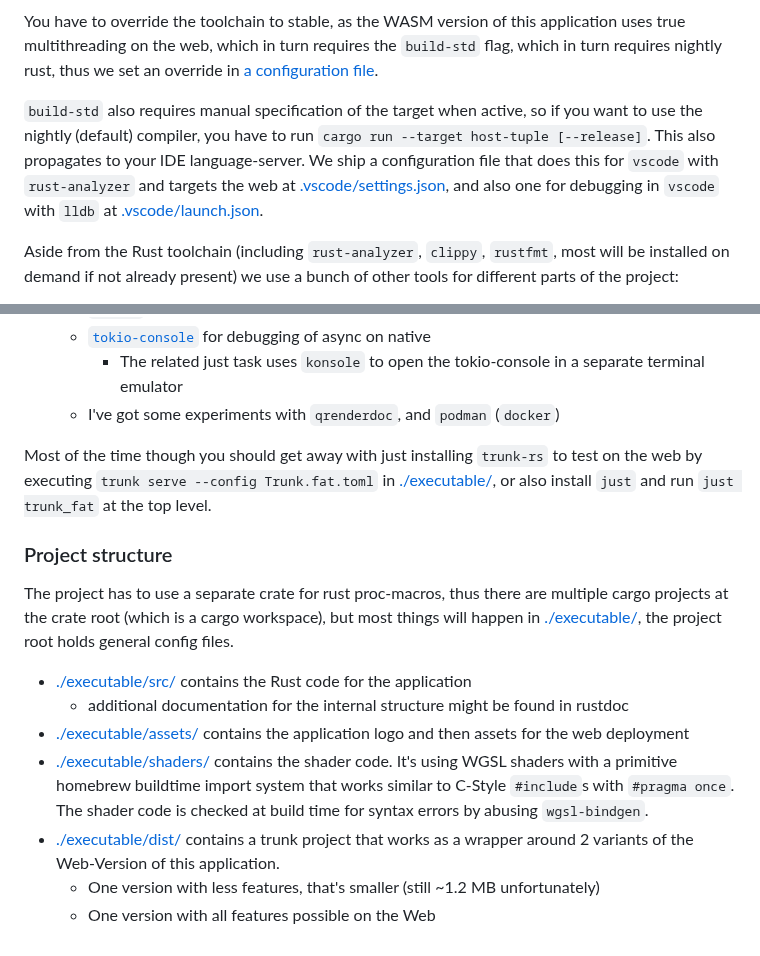
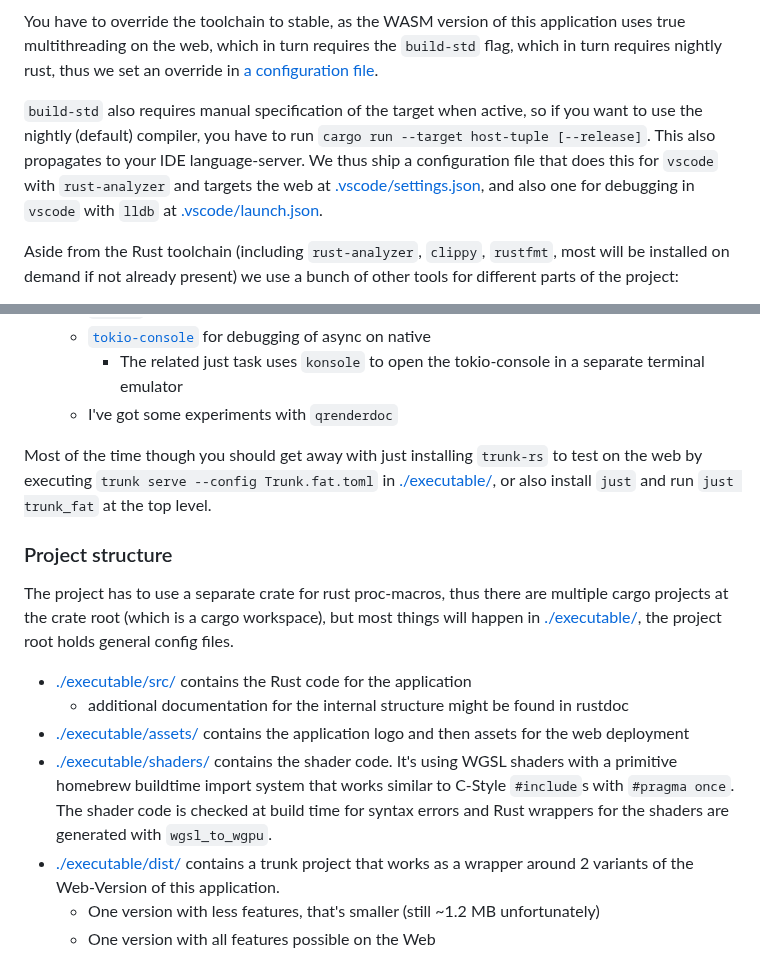
Before and after one commit to 9SMTM6/mcmc-demo, a Markdown page: Contributing.md, 2 parts joined by grey strips. Rendered like a GitHub page.

Commit message:
Update contributing

```diff
--- a/Contributing.md
+++ b/Contributing.md
@@ -9,7 +9,7 @@ You have to override the toolchain to stable, as the WASM version of this applic
 
 `build-std` also requires manual specification of the target when active, so if you want to use the nightly (default) compiler, you have to run `cargo run --target host-tuple [--release]`.
 This also propagates to your IDE language-server.
-We ship a configuration file that does this for `vscode` with `rust-analyzer` and targets the web at [.vscode/settings.json](.vscode/settings.json), and also one for debugging in `vscode` with `lldb` at [.vscode/launch.json](.vscode/launch.json).
+We thus ship a configuration file that does this for `vscode` with `rust-analyzer` and targets the web at [.vscode/settings.json](.vscode/settings.json), and also one for debugging in `vscode` with `lldb` at [.vscode/launch.json](.vscode/launch.json).
 
 
 Aside from the Rust toolchain (including `rust-analyzer`, `clippy`, `rustfmt`, most will be installed on demand if not already present) we use a bunch of other tools for different parts of the project:
@@ -28,7 +28,7 @@ Aside from the Rust toolchain (including `rust-analyzer`, `clippy`, `rustfmt`, m
     * `brotli` for compression on the web.
     * [`tokio-console`](https://github.com/tokio-rs/console) for debugging of async on native
         * The related just task uses `konsole` to open the tokio-console in a separate terminal emulator
-    * I've got some experiments with `qrenderdoc`, and `podman` (`docker`)
+    * I've got some experiments with `qrenderdoc`
 
 Most of the time though you should get away with just installing `trunk-rs` to test on the web by executing `trunk serve --config Trunk.fat.toml` in [./executable/](./executable/), or also install `just` and run `just trunk_fat` at the top level.
 
@@ -39,7 +39,7 @@ The project has to use a separate crate for rust proc-macros, thus there are mul
 * [./executable/src/](./executable/src/) contains the Rust code for the application
     * additional documentation for the internal structure might be found in rustdoc
 * [./executable/assets/](./executable/assets/) contains the application logo and then assets for the web deployment
-* [./executable/shaders/](./executable/shaders/) contains the shader code. It's using WGSL shaders with a primitive homebrew buildtime import system that works similar to C-Style `#include`s with `#pragma once`. The shader code is checked at build time for syntax errors by abusing `wgsl-bindgen`.
+* [./executable/shaders/](./executable/shaders/) contains the shader code. It's using WGSL shaders with a primitive homebrew buildtime import system that works similar to C-Style `#include`s with `#pragma once`. The shader code is checked at build time for syntax errors and Rust wrappers for the shaders are generated with `wgsl_to_wgpu`.
 * [./executable/dist/](./executable/dist/) contains a trunk project that works as a wrapper around 2 variants of the Web-Version of this application.
     * One version with less features, that's smaller (still ~1.2 MB unfortunately)
     * One version with all features possible on the Web
```
